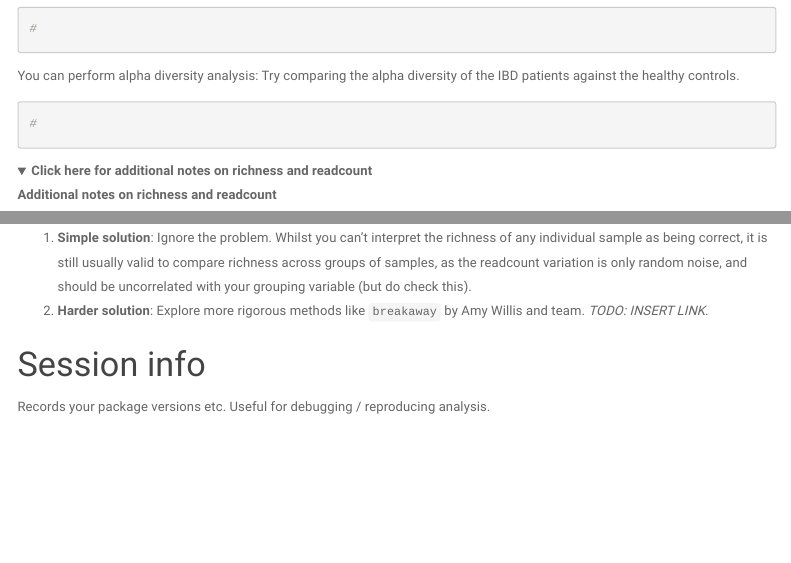
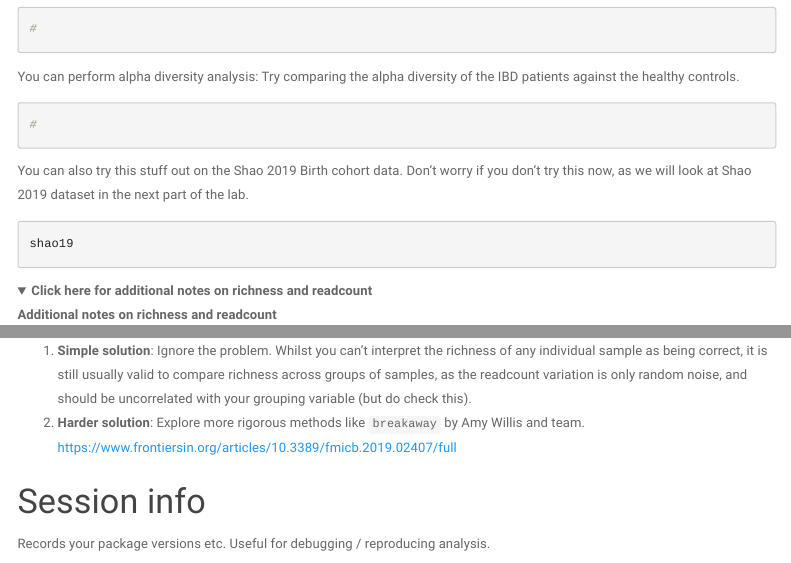
Before and after one commit to david-barnett/evomics-material, an R Markdown document (exercises/microViz-1-intro-diversity-exercises.Rmd): the page in a window 1100 px wide, from 7560 px down before the commit and from 7570 px down after it, so that both start at the same text, and a second part further down, joined at a grey line. Rendered offline with R 4.5, knitr and Pandoc, with nearby package versions; the code chunks are not run, so their results and figures are left out; folded parts are opened; menus at the side of the page are left out.

Commit message:
intro div exercises update

````diff
--- a/exercises/microViz-1-intro-diversity-exercises.Rmd
+++ b/exercises/microViz-1-intro-diversity-exercises.Rmd
@@ -436,6 +435,15 @@ You can perform alpha diversity analysis: Try comparing the alpha diversity of t
 ```{r}
 #
 ```
+
+You can also try this stuff out on the Shao 2019 Birth cohort data.
+Don't worry if you don't try this now, as we will look at Shao 2019 dataset in
+the next part of the lab.
+
+```{r}
+shao19
+```
+
 
 </details>
 
@@ -479,7 +487,7 @@ mice %>%
 **What to do:**
 
 1)  **Simple solution**: Ignore the problem. Whilst you can't interpret the richness of any individual sample as being correct, it is still usually valid to compare richness across groups of samples, as the readcount variation is only random noise, and should be uncorrelated with your grouping variable (but do check this).
-2)  **Harder solution**: Explore more rigorous methods like `breakaway` by Amy Willis and team. *TODO: INSERT LINK.*
+2)  **Harder solution**: Explore more rigorous methods like `breakaway` by Amy Willis and team. <https://www.frontiersin.org/articles/10.3389/fmicb.2019.02407/full>
 
 </details>
 
````
Also changed, not shown: slides/slides-intro-diversity.qmd (+1 -1 lines), exercises/microViz-1-intro-diversity-exercises.html, slides/slides-intro-diversity.html, exercises/microViz-1-intro-diversity-exercises.Rmd (5 more changed lines).
